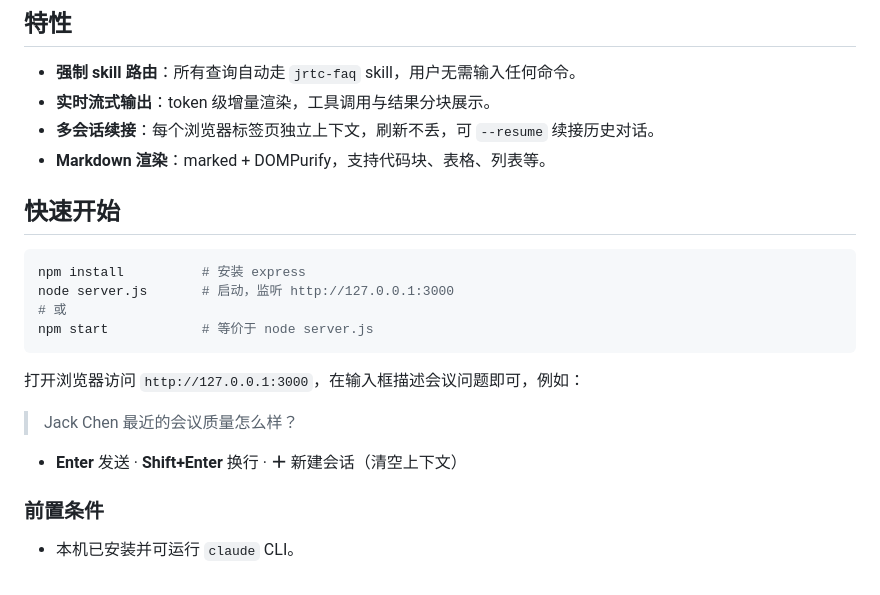
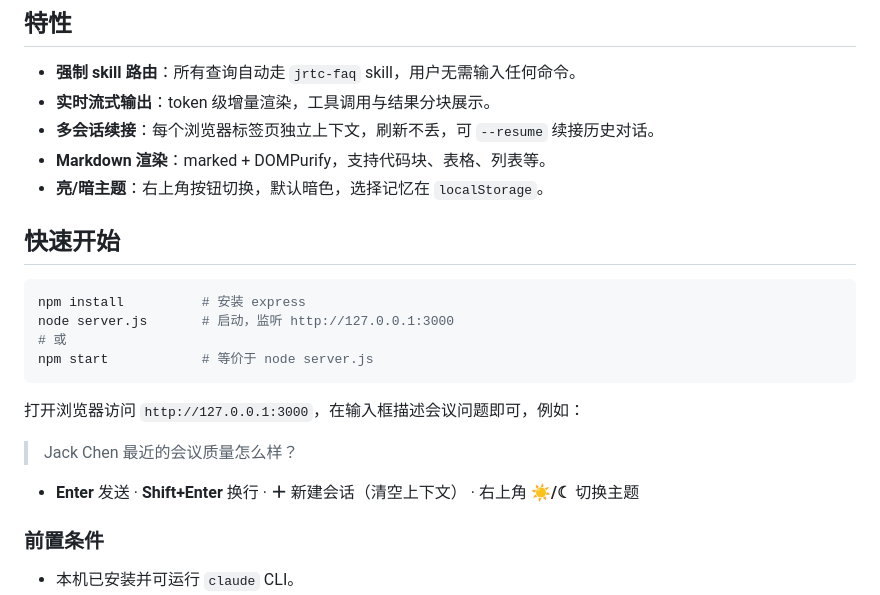
Before and after one commit to gbcpp/meeting-faq-assistant, a Markdown page: README.md, the part around one of its changes. GitHub-like rendering.

```diff
--- a/README.md
+++ b/README.md
@@ -8,6 +8,7 @@
 - **实时流式输出**：token 级增量渲染，工具调用与结果分块展示。
 - **多会话续接**：每个浏览器标签页独立上下文，刷新不丢，可 `--resume` 续接历史对话。
 - **Markdown 渲染**：marked + DOMPurify，支持代码块、表格、列表等。
+- **亮/暗主题**：右上角按钮切换，默认暗色，选择记忆在 `localStorage`。
 
 ## 快速开始
 
@@ -22,7 +23,7 @@ npm start            # 等价于 node server.js
 
 > Jack Chen 最近的会议质量怎么样？
 
-- **Enter** 发送 · **Shift+Enter** 换行 · **＋** 新建会话（清空上下文）
+- **Enter** 发送 · **Shift+Enter** 换行 · **＋** 新建会话（清空上下文） · 右上角 **☀/☾** 切换主题
 
 ### 前置条件
 
```
Also changed, not shown: other parts of README.md (+14 -14 lines).
